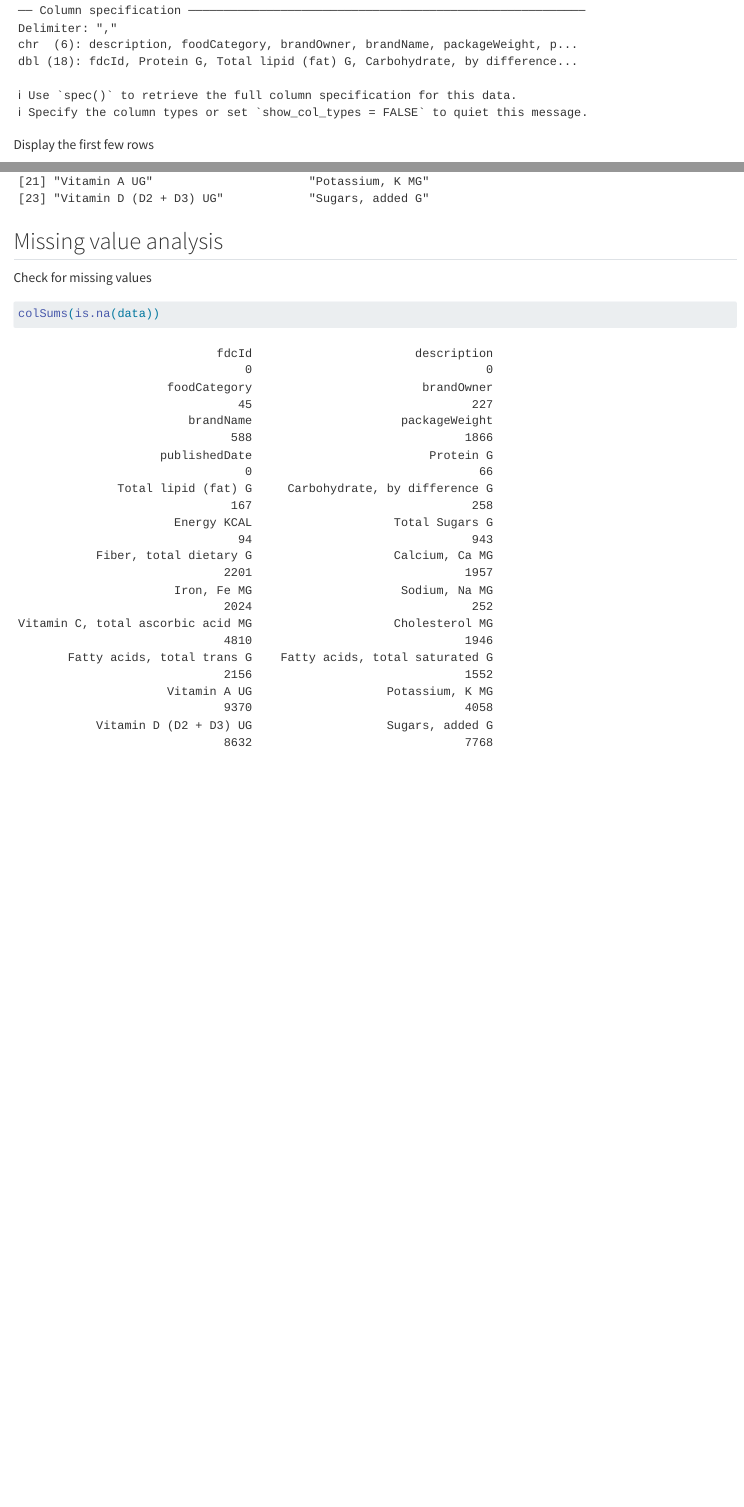
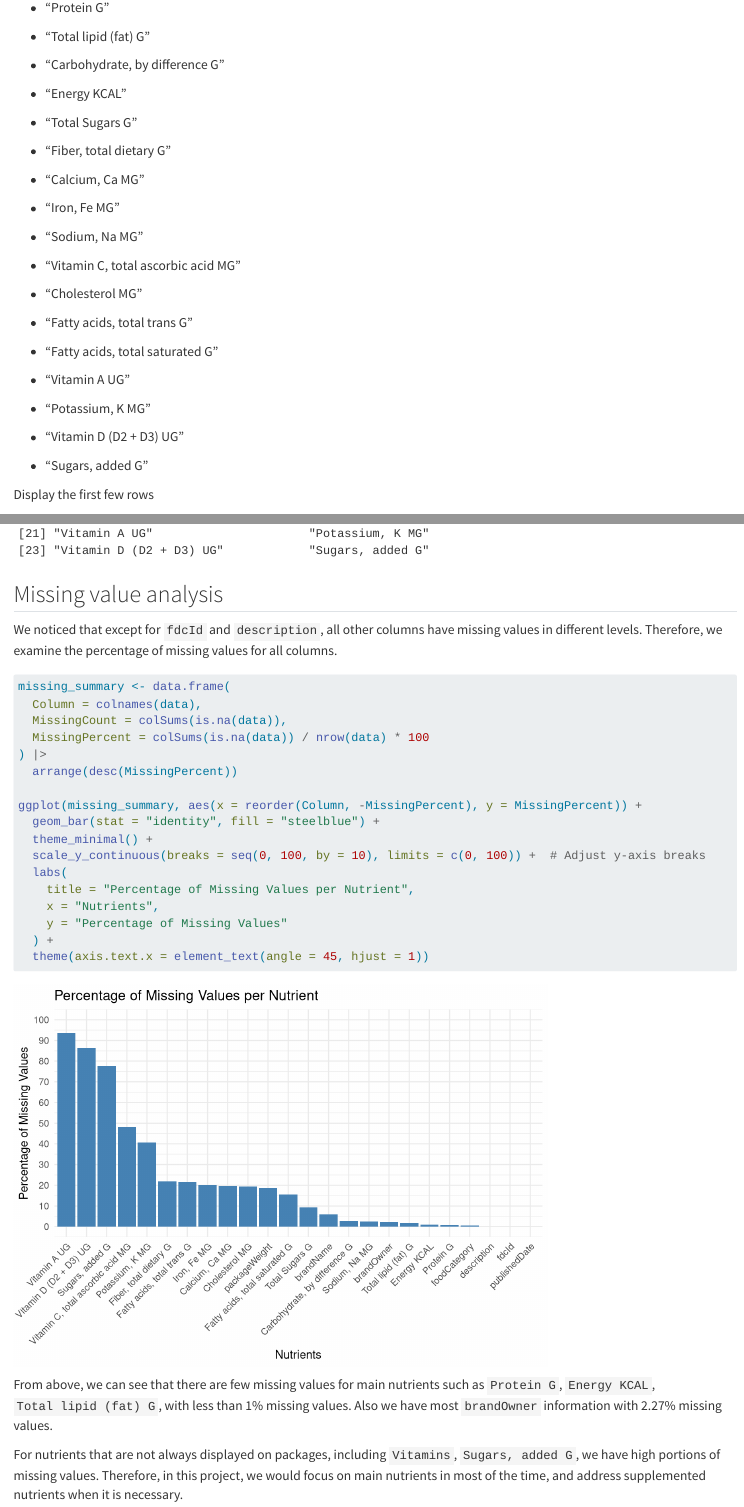
Before and after one commit to priscachang/NutriTrack, a Quarto document (data.qmd): the page in a window 1100 px wide, from 700 px down before the commit and from 1020 px down after it, and a second part further down, joined at a grey line. Rendered offline with R 4.5, knitr and Pandoc in place of Quarto, with nearby package versions.

Commit message:
Revise overview and add missing value analysis

````diff
--- a/data.qmd
+++ b/data.qmd
@@ -20,0 +39,33 @@ data <- read_csv("Branded Nutrients_Dataset.csv")
+-   "Protein G"
+
+-   "Total lipid (fat) G"
+
+-   "Carbohydrate, by difference G"
+
+-   "Energy KCAL"
+
+-   "Total Sugars G"
+
+-   "Fiber, total dietary G"
+
+-   "Calcium, Ca MG"
+
+-   "Iron, Fe MG"
+
+-   "Sodium, Na MG"
+
+-   "Vitamin C, total ascorbic acid MG"
+
+-   "Cholesterol MG"
+
+-   "Fatty acids, total trans G"
+
+-   "Fatty acids, total saturated G"
+
+-   "Vitamin A UG"
+
+-   "Potassium, K MG"
+
+-   "Vitamin D (D2 + D3) UG"
+
+-   "Sugars, added G"
@@ -31,5 +85,27 @@ colnames(data)
 ## Missing value analysis
-Check for missing values
+
+We noticed that except for `fdcId` and `description`, all other columns have missing values in different levels. Therefore, we examine the percentage of missing values for all columns.
+
 ```{r}
-colSums(is.na(data))
+missing_summary <- data.frame(
+  Column = colnames(data),
+  MissingCount = colSums(is.na(data)),
+  MissingPercent = colSums(is.na(data)) / nrow(data) * 100
+) |>
+  arrange(desc(MissingPercent))
+
+ggplot(missing_summary, aes(x = reorder(Column, -MissingPercent), y = MissingPercent)) +
+  geom_bar(stat = "identity", fill = "steelblue") +
+  theme_minimal() +
+  scale_y_continuous(breaks = seq(0, 100, by = 10), limits = c(0, 100)) +  # Adjust y-axis breaks
+  labs(
+    title = "Percentage of Missing Values per Nutrient",
+    x = "Nutrients",
+    y = "Percentage of Missing Values"
+  ) +
+  theme(axis.text.x = element_text(angle = 45, hjust = 1))
 ```
+
+From above, we can see that there are few missing values for main nutrients such as `Protein G`, `Energy KCAL`, `Total lipid (fat) G`, with less than 1% missing values. Also we have most `brandOwner` information with 2.27% missing values.
+
+For nutrients that are not always displayed on packages, including `Vitamins`, `Sugars, added G`, we have high portions of missing values. Therefore, in this project, we would focus on main nutrients in most of the time, and address supplemented nutrients when it is necessary.
````
Also changed, not shown: data.qmd (27 more changed lines).
